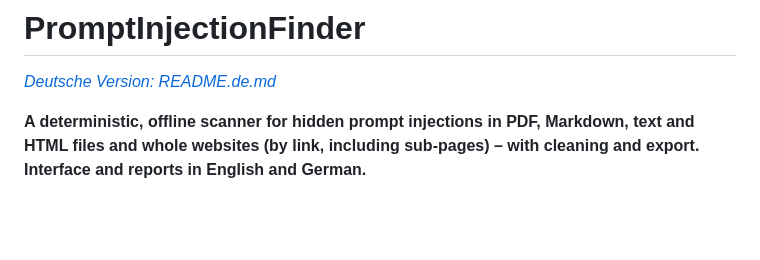
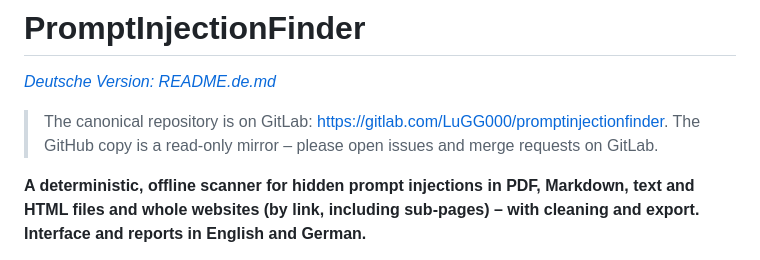
Before and after one commit to LuGG000/promptinjectionfinder, a Markdown page: README.md, the part around the change. Drawn GitHub-style; blank space fills up the shorter version.

```diff
--- a/README.md
+++ b/README.md
@@ -1,6 +1,9 @@
 # PromptInjectionFinder
 
 *[Deutsche Version: README.de.md](README.de.md)*
+
+> The canonical repository is on GitLab: <https://gitlab.com/LuGG000/promptinjectionfinder>. The GitHub copy is a read-only mirror –
+> please open issues and merge requests on GitLab.
 
 **A deterministic, offline scanner for hidden prompt injections in PDF, Markdown, text and HTML files and whole websites (by link, including sub-pages) – with cleaning and export. Interface and reports in English and German.**
 
```
Also changed, not shown: README.de.md (+3 -0 lines).
